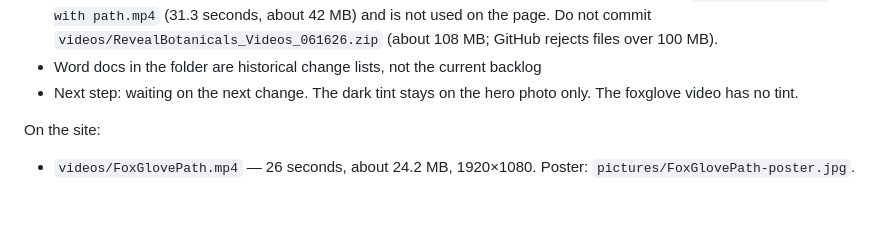
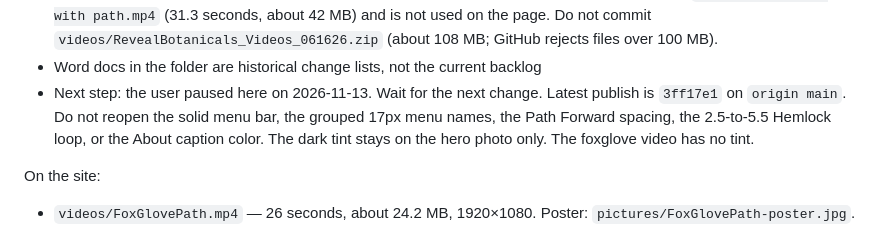
Before and after one commit to sentito/reveal-botanicals-prototype, a Markdown page: AGENTS.md, the part around the change. Rendered like a GitHub page; blank space fills up the shorter version.

Commit message:
Note the pause point for the next session.
The site is published through the solid menu bar. Wait for the next change.

```diff
--- a/AGENTS.md
+++ b/AGENTS.md
@@ -25,7 +25,7 @@
 - Services page remains published: “Integrated with BODYSITE” is 40px (32px on a phone).
 - Repo state: the homepage uses the 26-second cut. The untrimmed source is also in the repo at `videos/Fox Glove with path.mp4` (31.3 seconds, about 42 MB) and is not used on the page. Do not commit `videos/RevealBotanicals_Videos_061626.zip` (about 108 MB; GitHub rejects files over 100 MB).
 - Word docs in the folder are historical change lists, not the current backlog
-- Next step: waiting on the next change. The dark tint stays on the hero photo only. The foxglove video has no tint.
+- Next step: the user paused here on 2026-11-13. Wait for the next change. Latest publish is `3ff17e1` on `origin main`. Do not reopen the solid menu bar, the grouped 17px menu names, the Path Forward spacing, the 2.5-to-5.5 Hemlock loop, or the About caption color. The dark tint stays on the hero photo only. The foxglove video has no tint.
 
 On the site:
 
```
